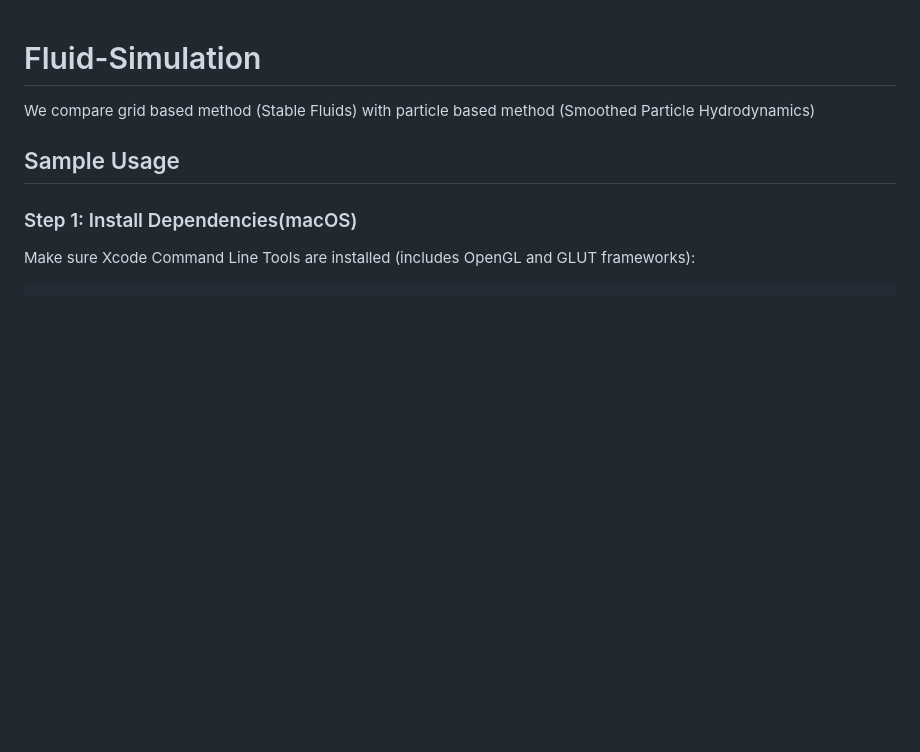
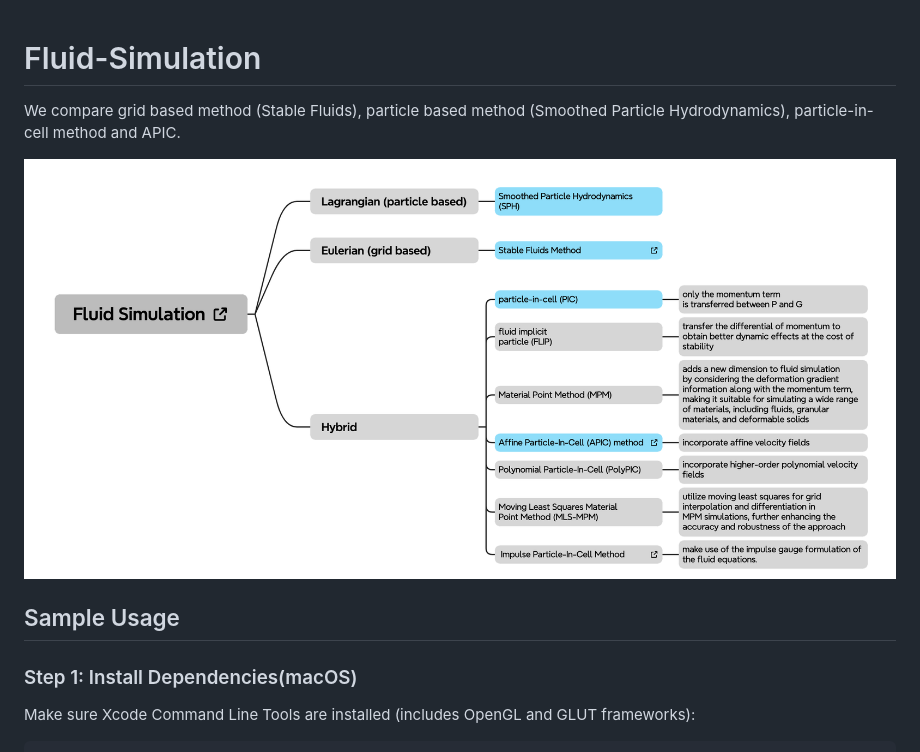
Before and after one commit to YumengHe/Fluid-Simulation, a Markdown page: README.md, the part around the change. Rendered like a GitHub page; pictures changed too: images/fluid_simulation_methods.png (added); blank space fills up the shorter version.

Commit message:
upload fluid simulation method image and update readme file

```diff
--- a/README.md
+++ b/README.md
@@ -1,5 +1,7 @@
 # Fluid-Simulation
-We compare grid based method (Stable Fluids) with particle based method (Smoothed Particle Hydrodynamics)
+We compare grid based method (Stable Fluids), particle based method (Smoothed Particle Hydrodynamics), particle-in-cell method and APIC.
+
+![fluid simualtion methods](/images/fluid_simulation_methods.png)
 
 ## Sample Usage
 
```
